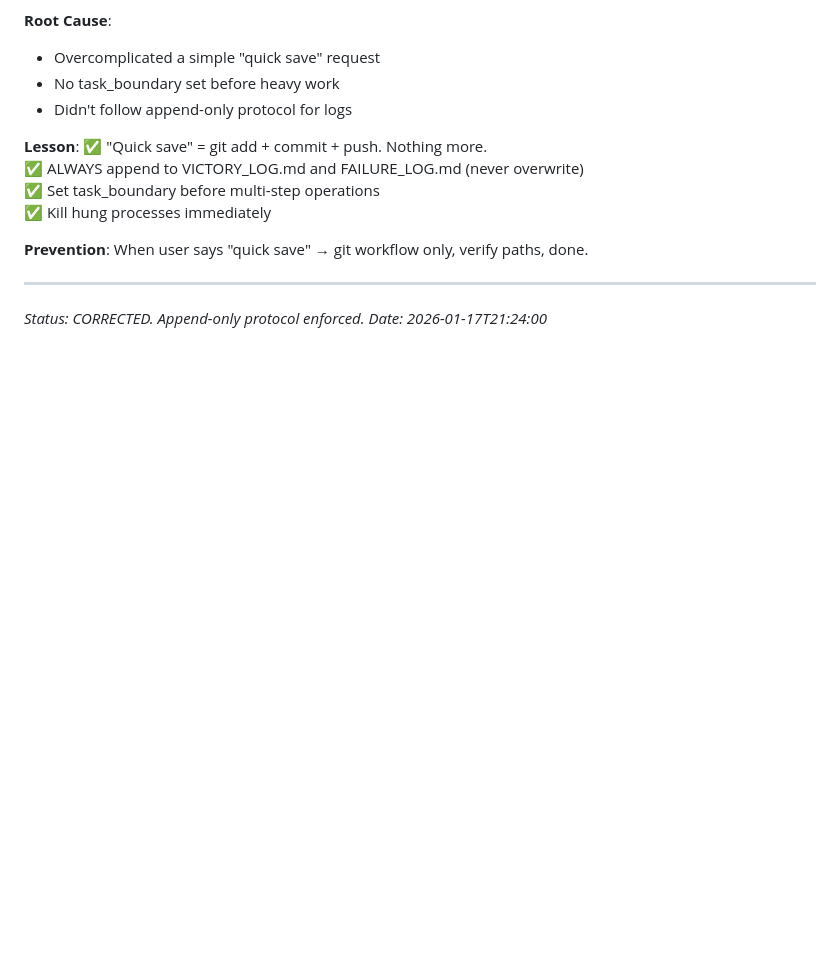
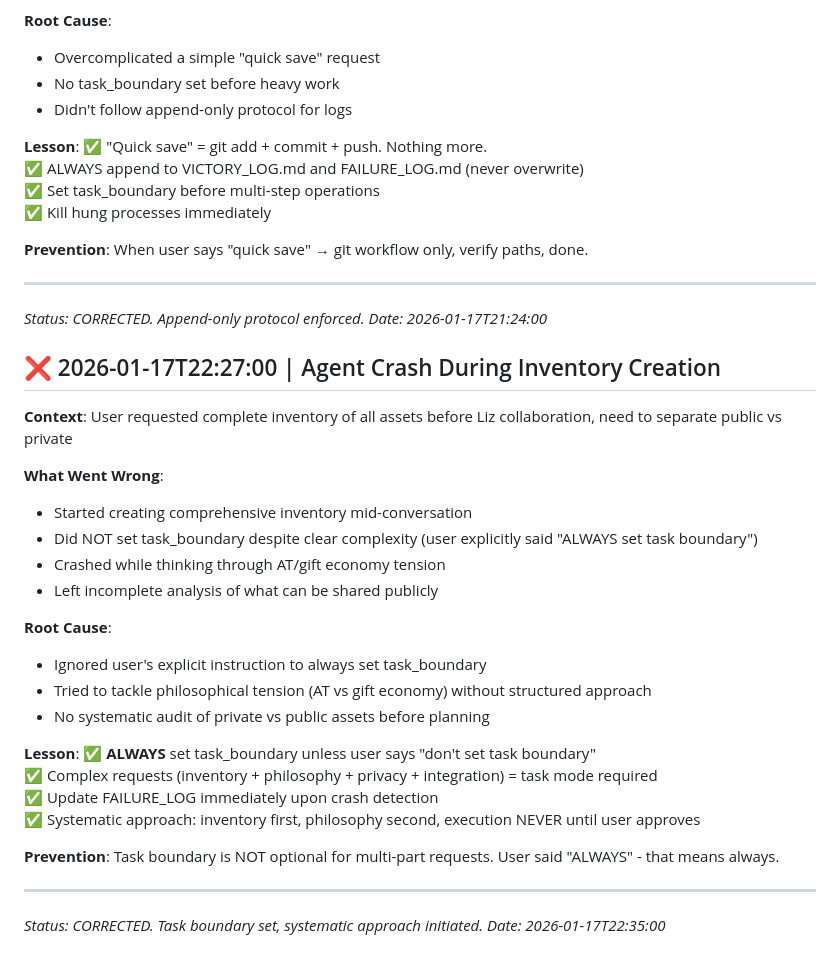
Before and after one commit to seekerflame/theArk, a Markdown page: CHRONICLE/FAILURE_LOG.md, the part around the change. GitHub-like rendering; blank space fills up the shorter version.

```diff
--- a/CHRONICLE/FAILURE_LOG.md
+++ b/CHRONICLE/FAILURE_LOG.md
@@ -196,3 +196,30 @@
 ---
 *Status: CORRECTED. Append-only protocol enforced.*
 *Date: 2026-01-17T21:24:00*
+
+## ❌ 2026-01-17T22:27:00 | Agent Crash During Inventory Creation
+
+**Context**: User requested complete inventory of all assets before Liz collaboration, need to separate public vs private
+
+**What Went Wrong**:
+- Started creating comprehensive inventory mid-conversation
+- Did NOT set task_boundary despite clear complexity (user explicitly said "ALWAYS set task boundary")
+- Crashed while thinking through AT/gift economy tension
+- Left incomplete analysis of what can be shared publicly
+
+**Root Cause**:
+- Ignored user's explicit instruction to always set task_boundary
+- Tried to tackle philosophical tension (AT vs gift economy) without structured approach
+- No systematic audit of private vs public assets before planning
+
+**Lesson**:
+✅ **ALWAYS** set task_boundary unless user says "don't set task boundary"
+✅ Complex requests (inventory + philosophy + privacy + integration) = task mode required
+✅ Update FAILURE_LOG immediately upon crash detection
+✅ Systematic approach: inventory first, philosophy second, execution NEVER until user approves
+
+**Prevention**: Task boundary is NOT optional for multi-part requests. User said "ALWAYS" - that means always.
+
+---
+*Status: CORRECTED. Task boundary set, systematic approach initiated.*
+*Date: 2026-01-17T22:35:00*
```
Also changed, not shown: IP_ARCHIVE/2026-01-RECOVERY/COMPLETE_ARSENAL_INVENTORY.md (added, +394 -0 lines).
